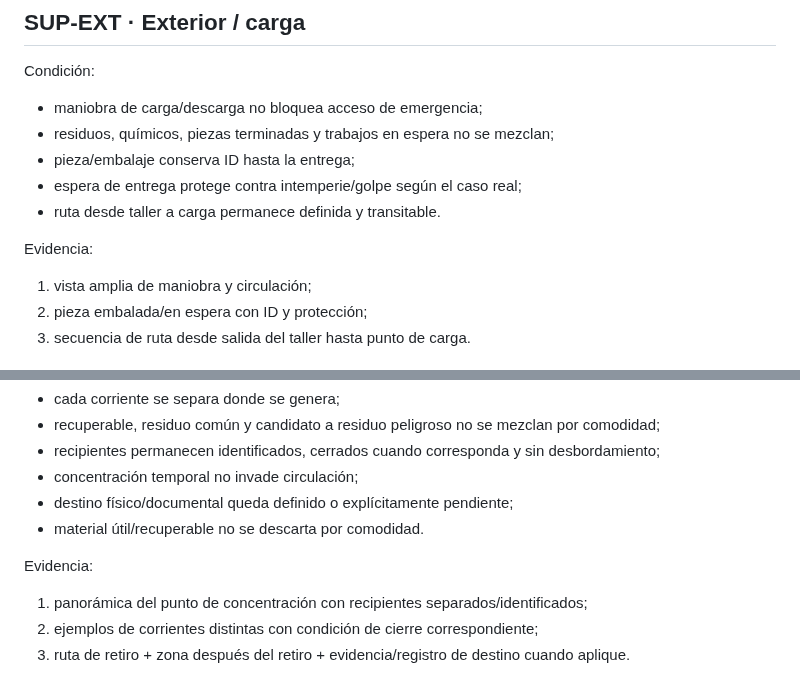
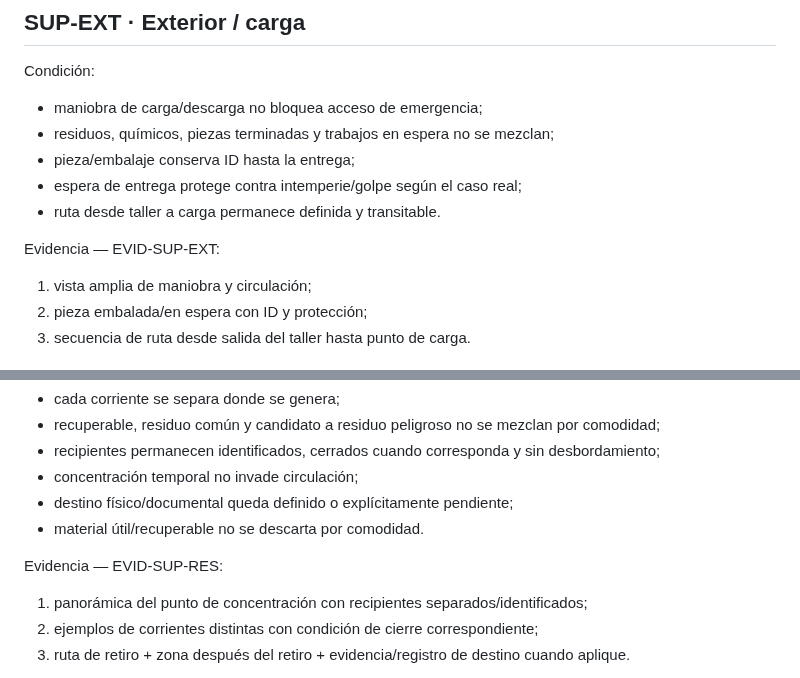
Before and after one commit to romerobarcenabraulio-hash/ROCA-TAX, a Markdown page: ops/areas/ESPACIOS_SOPORTE_V2.md, 2 parts joined by grey strips. GitHub-like rendering.

```diff
--- a/ops/areas/ESPACIOS_SOPORTE_V2.md
+++ b/ops/areas/ESPACIOS_SOPORTE_V2.md
@@ -101,7 +101,7 @@ Condición:
 - espera de entrega protege contra intemperie/golpe según el caso real;
 - ruta desde taller a carga permanece definida y transitable.
 
-Evidencia:
+Evidencia — EVID-SUP-EXT:
 1. vista amplia de maniobra y circulación;
 2. pieza embalada/en espera con ID y protección;
 3. secuencia de ruta desde salida del taller hasta punto de carga.
@@ -115,7 +115,7 @@ Condición:
 - destino físico/documental queda definido o explícitamente pendiente;
 - material útil/recuperable no se descarta por comodidad.
 
-Evidencia:
+Evidencia — EVID-SUP-RES:
 1. panorámica del punto de concentración con recipientes separados/identificados;
 2. ejemplos de corrientes distintas con condición de cierre correspondiente;
 3. ruta de retiro + zona después del retiro + evidencia/registro de destino cuando aplique.
```
Also changed, not shown: other parts of ops/areas/ESPACIOS_SOPORTE_V2.md (+6 -6 lines).
